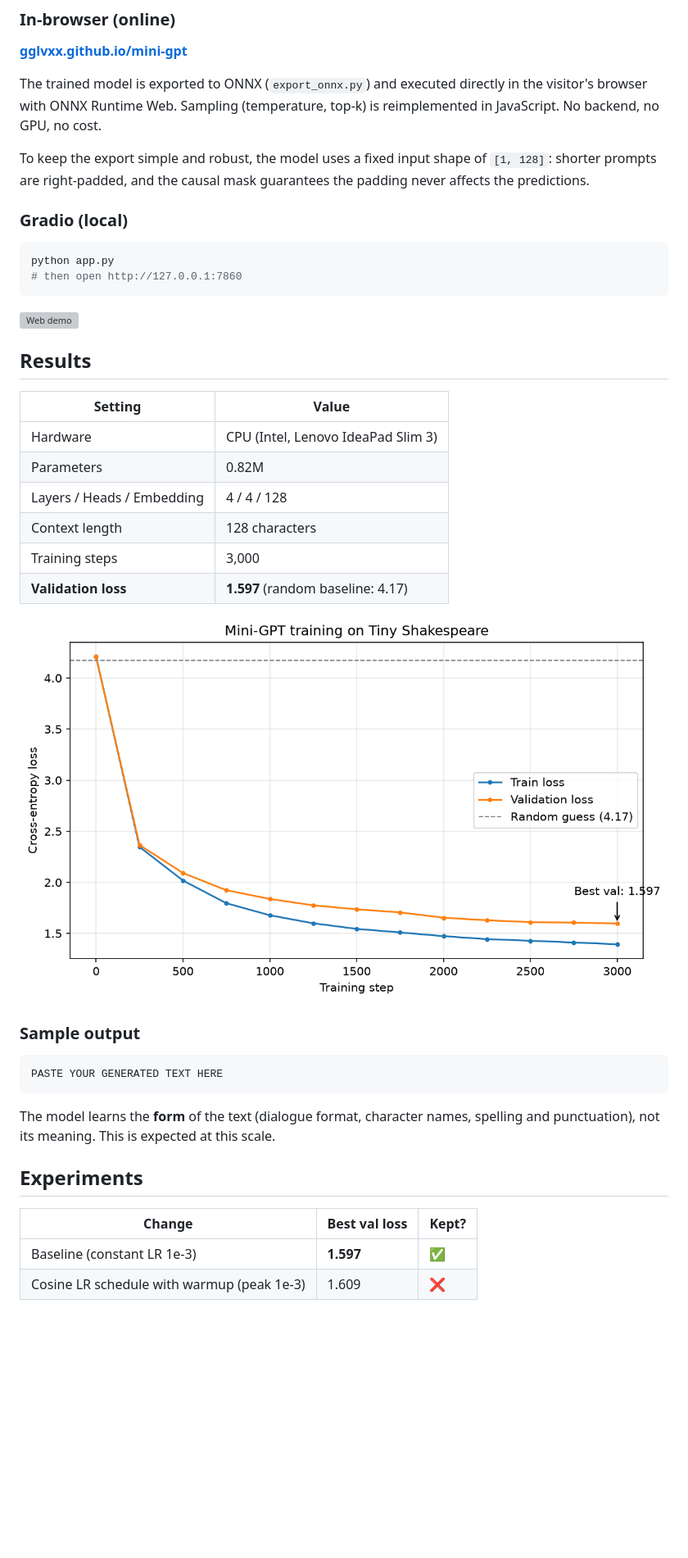
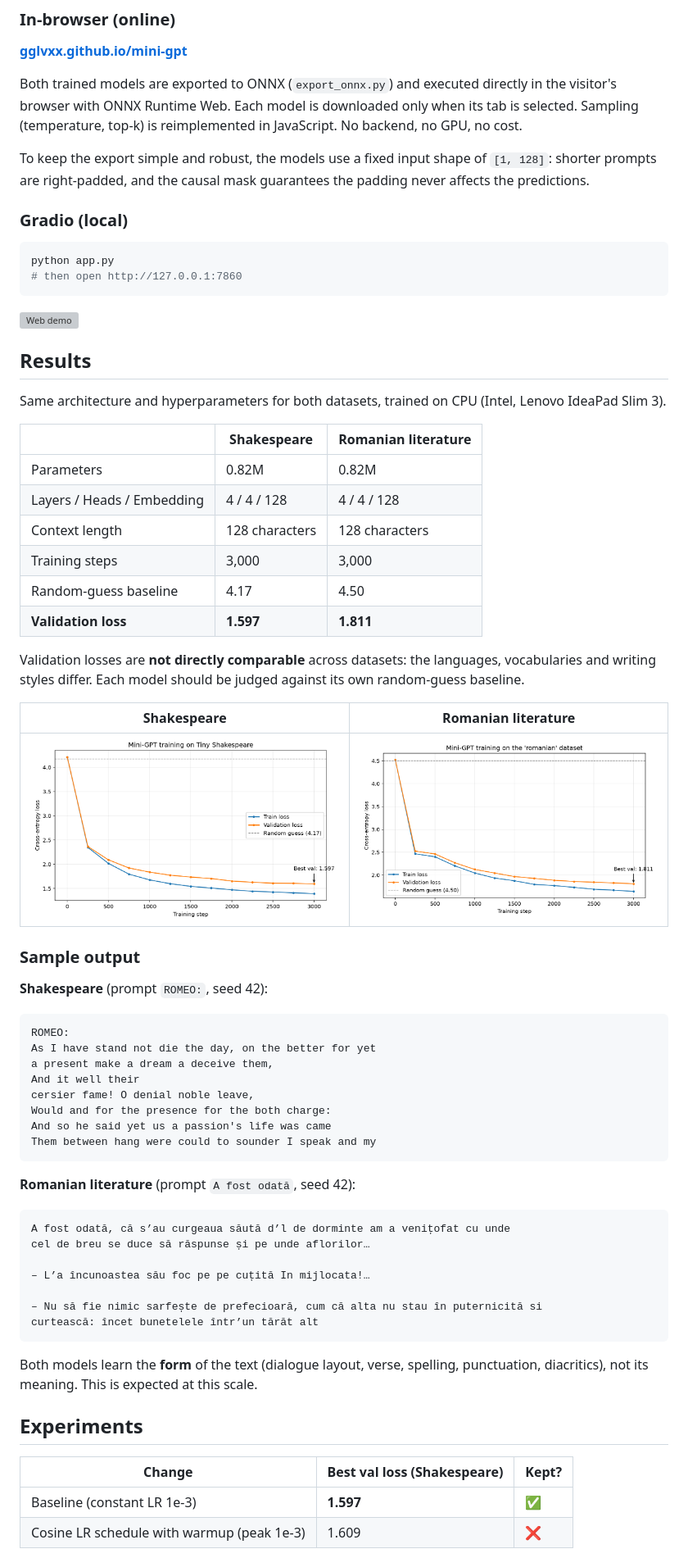
Before and after one commit to gglvxx/mini-gpt, a Markdown page: README.md, the part around one of its changes. Shown at 82% size. Drawn GitHub-style; blank space fills up the shorter version; grey boxes are pictures that could not be loaded.

Commit message:
Document Romanian dataset, cleaning pipeline and results in README

````diff
--- a/README.md
+++ b/README.md
@@ -147,9 +175,9 @@ pytest -v
 
 **[gglvxx.github.io/mini-gpt](https://gglvxx.github.io/mini-gpt/)**
 
-The trained model is exported to ONNX (`export_onnx.py`) and executed directly in the visitor's browser with ONNX Runtime Web. Sampling (temperature, top-k) is reimplemented in JavaScript. No backend, no GPU, no cost.
+Both trained models are exported to ONNX (`export_onnx.py`) and executed directly in the visitor's browser with ONNX Runtime Web. Each model is downloaded only when its tab is selected. Sampling (temperature, top-k) is reimplemented in JavaScript. No backend, no GPU, no cost.
 
-To keep the export simple and robust, the model uses a fixed input shape of `[1, 128]`: shorter prompts are right-padded, and the causal mask guarantees the padding never affects the predictions.
+To keep the export simple and robust, the models use a fixed input shape of `[1, 128]`: shorter prompts are right-padded, and the causal mask guarantees the padding never affects the predictions.
 
 ### Gradio (local)
 
@@ -162,28 +190,55 @@ python app.py
 
 ## Results
 
-| Setting | Value |
+Same architecture and hyperparameters for both datasets, trained on CPU (Intel, Lenovo IdeaPad Slim 3).
+
+| | Shakespeare | Romanian literature |
+|---|---|---|
+| Parameters | 0.82M | 0.82M |
+| Layers / Heads / Embedding | 4 / 4 / 128 | 4 / 4 / 128 |
+| Context length | 128 characters | 128 characters |
+| Training steps | 3,000 | 3,000 |
+| Random-guess baseline | 4.17 | 4.50 |
+| **Validation loss** | **1.597** | **1.811** |
+
+Validation losses are **not directly comparable** across datasets: the languages, vocabularies and writing styles differ. Each model should be judged against its own random-guess baseline.
+
+| Shakespeare | Romanian literature |
 |---|---|
-| Hardware | CPU (Intel, Lenovo IdeaPad Slim 3) |
-| Parameters | 0.82M |
-| Layers / Heads / Embedding | 4 / 4 / 128 |
-| Context length | 128 characters |
-| Training steps | 3,000 |
-| **Validation loss** | **1.597** (random baseline: 4.17) |
-
-![Loss curve](assets/loss_curve.png)
+| ![Loss curve Shakespeare](assets/loss_curve.png) | ![Loss curve Romanian](assets/loss_curve_romanian.png) |
 
 ### Sample output
 
+**Shakespeare** (prompt `ROMEO:`, seed 42):
+
 ```
-PASTE YOUR GENERATED TEXT HERE
+ROMEO:
+As I have stand not die the day, on the better for yet
+a present make a dream a deceive them,
+And it well their
+cersier fame! O denial noble leave,
+Would and for the presence for the both charge:
+And so he said yet us a passion's life was came
+Them between hang were could to sounder I speak and my
 ```
 
-The model learns the **form** of the text (dialogue format, character names, spelling and punctuation), not its meaning. This is expected at this scale.
+**Romanian literature** (prompt `A fost odată`, seed 42):
+
+```
+A fost odată, că s’au curgeaua săută d’l de dorminte am a venițofat cu unde
+cel de breu se duce să răspunse și pe unde aflorilor…
+
+– L’a încunoastea său foc pe pe cuțită In mijlocata!…
+
+– Nu să fie nimic sarfește de prefecioară, cum că alta nu stau în puternicită si
+curtească: încet bunetelele într’un tărăt alt
+```
+
+Both models learn the **form** of the text (dialogue layout, verse, spelling, punctuation, diacritics), not its meaning. This is expected at this scale.
 
 ## Experiments
 
-| Change | Best val loss | Kept? |
+| Change | Best val loss (Shakespeare) | Kept? |
 |---|---|---|
 | Baseline (constant LR 1e-3) | **1.597** | ✅ |
 | Cosine LR schedule with warmup (peak 1e-3) | 1.609 | ❌ |
````
Also changed, not shown: other parts of README.md (+51 -23 lines).
